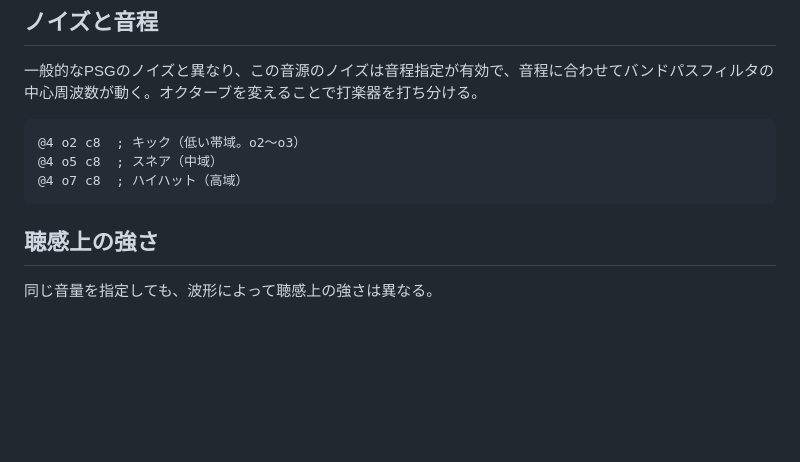
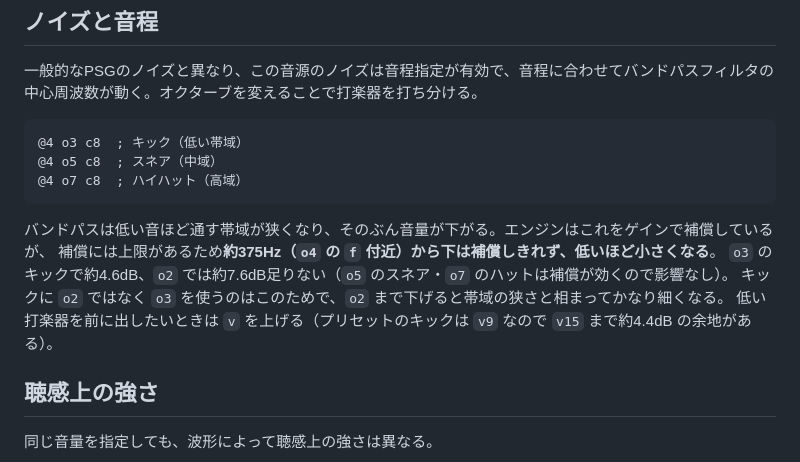
Before and after one commit to TakeshiMaeda/MMLForge-8, a Markdown page: docs/soundmake.ja.md, the part around the change. Drawn GitHub-style; blank space fills up the shorter version.

````diff
--- a/docs/soundmake.ja.md
+++ b/docs/soundmake.ja.md
@@ -56,10 +56,16 @@
 一般的なPSGのノイズと異なり、この音源のノイズは音程指定が有効で、音程に合わせてバンドパスフィルタの中心周波数が動く。オクターブを変えることで打楽器を打ち分ける。
 
 ```mml
-@4 o2 c8  ; キック（低い帯域。o2〜o3）
+@4 o3 c8  ; キック（低い帯域）
 @4 o5 c8  ; スネア（中域）
 @4 o7 c8  ; ハイハット（高域）
 ```
+
+バンドパスは低い音ほど通す帯域が狭くなり、そのぶん音量が下がる。エンジンはこれをゲインで補償しているが、
+補償には上限があるため**約375Hz（`o4` の `f` 付近）から下は補償しきれず、低いほど小さくなる**。
+`o3` のキックで約4.6dB、`o2` では約7.6dB足りない（`o5` のスネア・`o7` のハットは補償が効くので影響なし）。
+キックに `o2` ではなく `o3` を使うのはこのためで、`o2` まで下げると帯域の狭さと相まってかなり細くなる。
+低い打楽器を前に出したいときは `v` を上げる（プリセットのキックは `v9` なので `v15` まで約4.4dB の余地がある）。
 
 ## 聴感上の強さ
 
````
Also changed, not shown: README.ja.md (renamed from README.md, +4 -1 lines).
